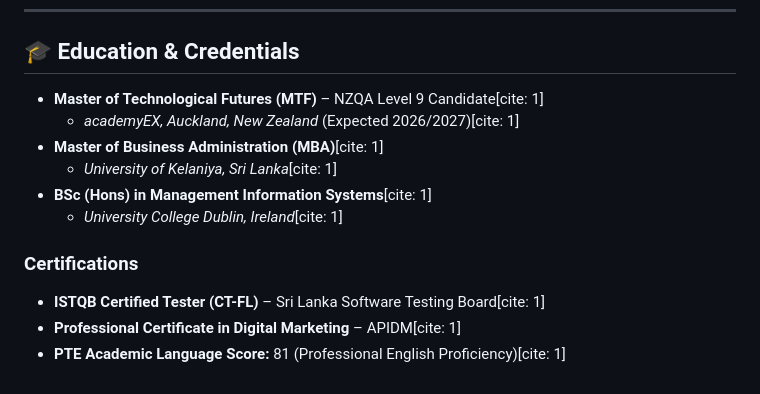
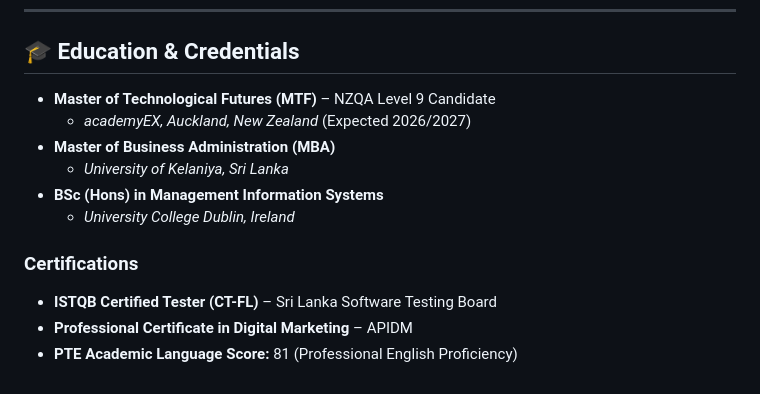
Before and after one commit to Rajitha-Algama/Rajitha-Algama.github.io, a Markdown page: README.md, the part around one of its changes. Drawn GitHub-style.

```diff
--- a/README.md
+++ b/README.md
@@ -62,14 +62,14 @@ Specialist in developing and scaling multi-language test automation frameworks f
 
 ## 🎓 Education & Credentials
 
-* **Master of Technological Futures (MTF)** – NZQA Level 9 Candidate[cite: 1]
-  * *academyEX, Auckland, New Zealand* (Expected 2026/2027)[cite: 1]
-* **Master of Business Administration (MBA)**[cite: 1]
-  * *University of Kelaniya, Sri Lanka*[cite: 1]
-* **BSc (Hons) in Management Information Systems**[cite: 1]
-  * *University College Dublin, Ireland*[cite: 1]
+* **Master of Technological Futures (MTF)** – NZQA Level 9 Candidate
+  * *academyEX, Auckland, New Zealand* (Expected 2026/2027)
+* **Master of Business Administration (MBA)**
+  * *University of Kelaniya, Sri Lanka*
+* **BSc (Hons) in Management Information Systems**
+  * *University College Dublin, Ireland*
 
 ### Certifications
-* **ISTQB Certified Tester (CT-FL)** – Sri Lanka Software Testing Board[cite: 1]
-* **Professional Certificate in Digital Marketing** – APIDM[cite: 1]
-* **PTE Academic Language Score:** 81 (Professional English Proficiency)[cite: 1]
+* **ISTQB Certified Tester (CT-FL)** – Sri Lanka Software Testing Board
+* **Professional Certificate in Digital Marketing** – APIDM
+* **PTE Academic Language Score:** 81 (Professional English Proficiency)
```
Also changed, not shown: other parts of README.md (+25 -25 lines).
